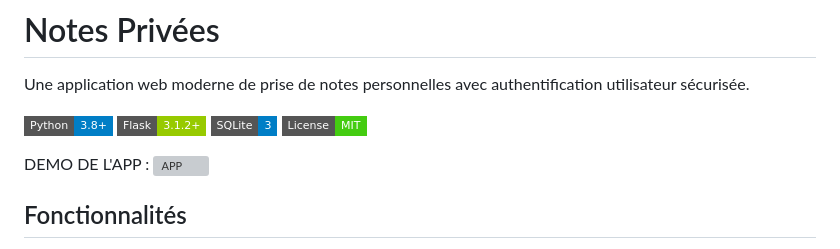
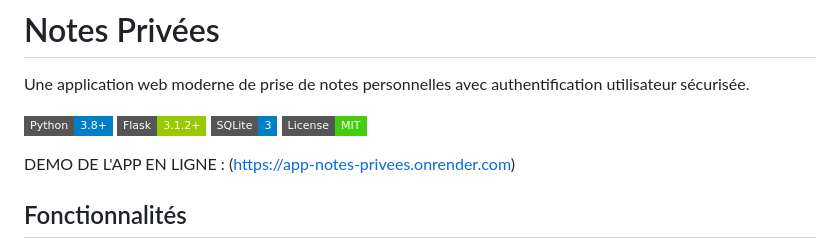
Before and after one commit to ChaibiP/App_Notes_privees, a Markdown page: README.md, the part around the change. Drawn GitHub-style; badges without logos; grey boxes are pictures that could not be loaded.

Commit message:
Clarify demo link text in README
Updated demo link text for clarity.

```diff
--- a/README.md
+++ b/README.md
@@ -7,7 +7,7 @@ Une application web moderne de prise de notes personnelles avec authentification
 ![SQLite](https://img.shields.io/badge/SQLite-3-blue?style=flat-square)
 ![License](https://img.shields.io/badge/License-MIT-brightgreen?style=flat-square)
 
-DEMO DE L'APP : ![APP](https://app-notes-privees.onrender.com)
+DEMO DE L'APP EN LIGNE : (https://app-notes-privees.onrender.com)
 
 ##  Fonctionnalités
 
```
